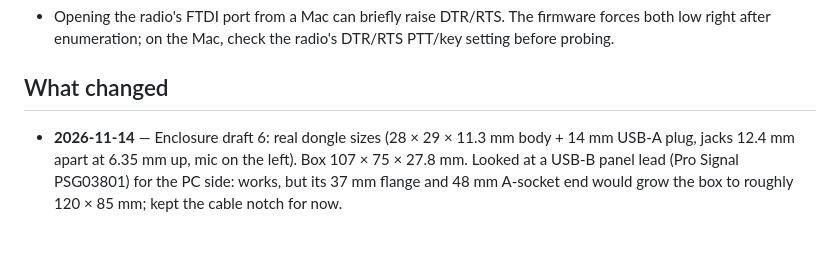
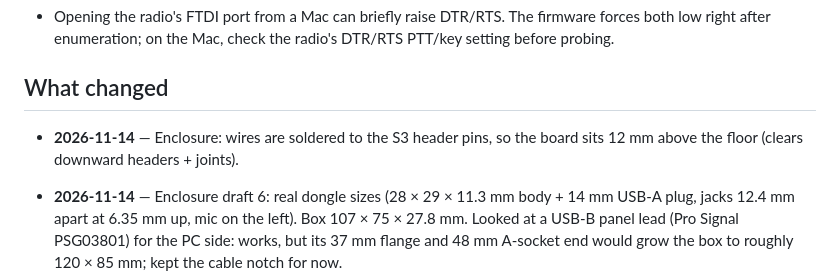
Before and after one commit to vu2cpl/rgo-spe-cat, a Markdown page: HANDOVER.md, the part around the change. Rendered like a GitHub page; blank space fills up the shorter version.

```diff
--- a/HANDOVER.md
+++ b/HANDOVER.md
@@ -282,6 +282,8 @@ radio → SPE path doesn't need Wi-Fi.
 
 ## What changed
 
+- **2026-11-14** — Enclosure: wires are soldered to the S3 header pins, so
+  the board sits 12 mm above the floor (clears downward headers + joints).
 - **2026-11-14** — Enclosure draft 6: real dongle sizes (28 × 29 × 11.3 mm
   body + 14 mm USB-A plug, jacks 12.4 mm apart at 6.35 mm up, mic on the
   left). Box
```
Also changed, not shown: enclosure/README.md (+0 -1 lines), enclosure/preview.png, 1 other file.
